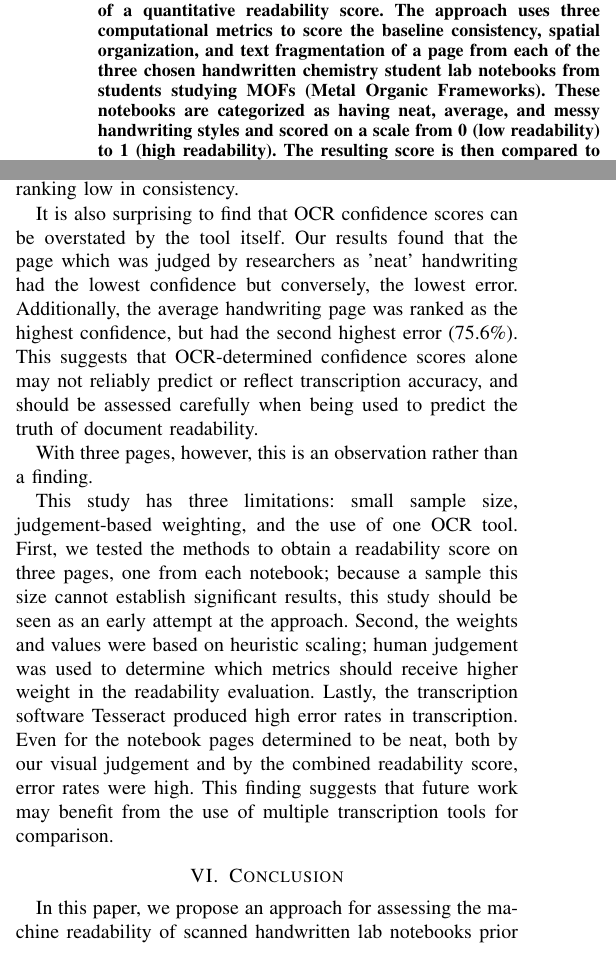
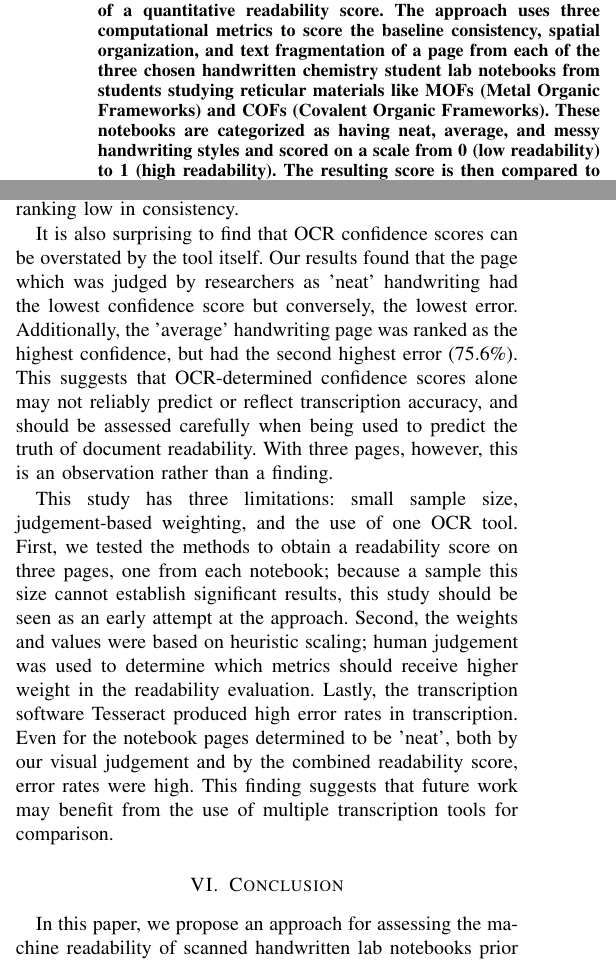
Before and after one commit to simmvall/handwritten-scientific-readability_old, a LaTeX paper (handwritten-scientific-readability/paper_revision/overleaf_current/conference_101719.tex): two parts of the columns of pages 1 and 5 of 6, joined at a grey line, cut so that both start at the same text. Compiled offline with pdfLaTeX; a missing font is replaced by an installed copy or a similar font; a LaTeX package or settings file that is missing is left out.

Commit message:
Apply fixes to the latest Overleaf version of the paper
Co-Authored-By: Claude Opus 5.5 <noreply@anthropic.com>
Claude-Session: https://claude.ai/code/session_017vKtyVA5FcJRUcMUwcCnz9

```diff
--- a/handwritten-scientific-readability/paper_revision/overleaf_current/conference_101719.tex
+++ b/handwritten-scientific-readability/paper_revision/overleaf_current/conference_101719.tex
@@ -49,8 +49,8 @@ handwritten scientific documents, with a preliminary implementation and
 evaluation of a quantitative readability score. The approach uses three
 computational metrics to score the baseline consistency, spatial organization,
 and text fragmentation of a page from each of the three chosen handwritten
-chemistry student lab notebooks from students studying MOFs (Metal Organic
-Frameworks). These notebooks are categorized as having neat, average, and messy
+chemistry student lab notebooks from students studying reticular materials like MOFs (Metal Organic
+Frameworks) and COFs (Covalent Organic Frameworks). These notebooks are categorized as having neat, average, and messy
 handwriting styles and scored on a scale from 0 (low readability) to 1 (high
 readability). The resulting score is then compared to transcription accuracy,
 measured as character error rate (CER), which is manually determined through
@@ -486,14 +486,12 @@ consistency.
 
 It is also surprising to find that OCR confidence scores can be overstated by
 the tool itself. Our results found that the page which was judged by researchers as
-'neat' handwriting had the lowest confidence but conversely, the lowest error.
-Additionally, the average handwriting page was ranked as the highest
+'neat' handwriting had the lowest confidence score but conversely, the lowest error.
+Additionally, the 'average' handwriting page was ranked as the highest
 confidence, but had the second highest error (75.6\%). This suggests that
 OCR-determined confidence scores alone may not reliably predict or reflect
 transcription accuracy, and should be assessed carefully when being used to
-predict the truth of document readability.
-
-With three pages, however, this is an observation rather than a finding.
+predict the truth of document readability. With three pages, however, this is an observation rather than a finding.
 
 This study has three limitations: small sample size, judgement-based weighting,
 and the use of one OCR tool. First, we tested the methods to obtain a
@@ -503,7 +501,7 @@ early attempt at the approach. Second, the weights and values were based on
 heuristic scaling; human judgement was used to determine which metrics should
 receive higher weight in the readability evaluation. Lastly, the transcription
 software Tesseract produced high error rates in transcription. Even for the
-notebook pages determined to be neat, both by our visual judgement and by the
+notebook pages determined to be 'neat', both by our visual judgement and by the
 combined readability score, error rates were high. This finding suggests that
 future work may benefit from the use of multiple transcription tools for
 comparison.
```
Also changed, not shown: handwritten-scientific-readability/paper_revision/overleaf_current/conference_101719.tex (1 more changed lines).
